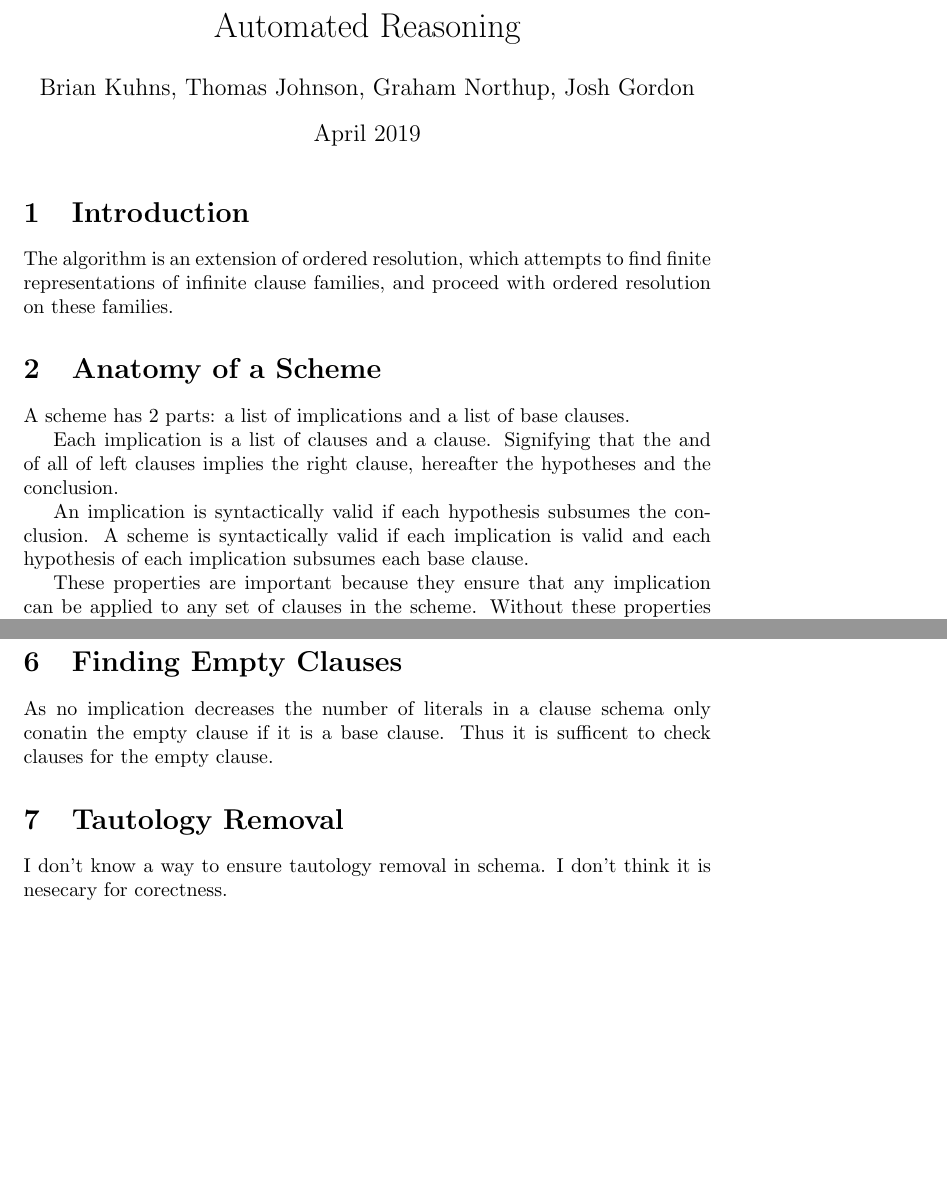
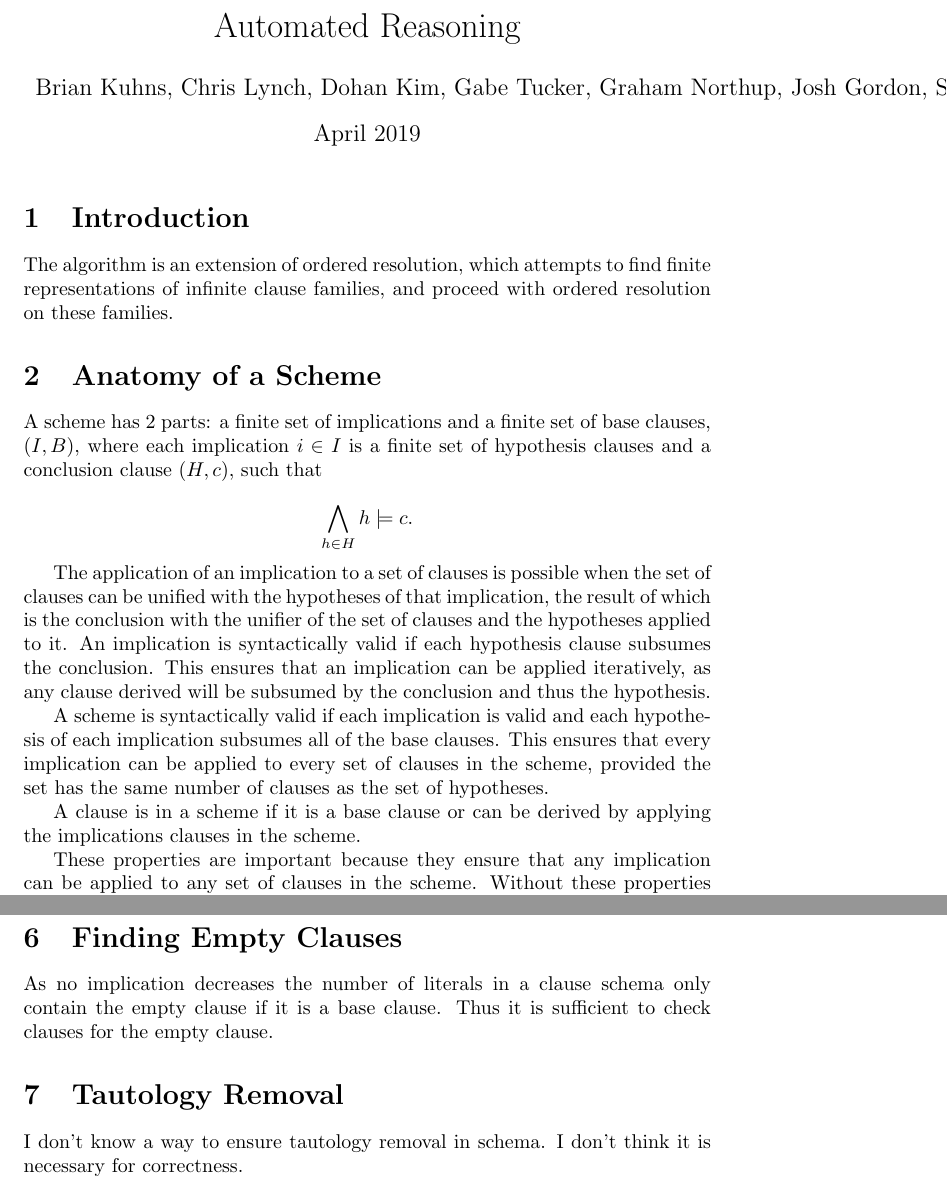
Before and after one commit to Geometer1729/AutomatedReasoning, a LaTeX document (README/README.tex): two parts of pages 1 and 4 of 4, joined at a grey line, cut so that both start at the same text, the shorter picture padded with empty space. Compiled offline with pdfLaTeX.

Commit message:
In-class changes to README

```diff
--- a/README/README.tex
+++ b/README/README.tex
@@ -10,0 +8,3 @@
+	Chris Lynch,
+	Dohan Kim,
+	Gabe Tucker,
@@ -23,15 +28,24 @@ and proceed with ordered resolution on these families.
 \section{Anatomy of a Scheme}
 
 A scheme has 2 parts:
-a list of implications and a list of base clauses.
+a finite set of implications and a finite set of base clauses, $(I, B)$, where each implication $i \in I$ is a finite set of hypothesis clauses and a conclusion clause $(H, c)$, such that
 
-Each implication is a list of clauses and a clause.
-Signifying that the and of all of left clauses implies the right clause,
-hereafter the hypotheses and the conclusion.
+$$
+\bigwedge_{h \in H} h \models c.
+$$
 
-An implication is syntactically valid if each hypothesis subsumes the conclusion.
+The application of an implication to a set of clauses is possible when the set of clauses can be unified with the hypotheses of that implication,
+the result of which is the conclusion with the unifier of the set of clauses and the hypotheses applied to it.
+An implication is syntactically valid if each hypothesis clause subsumes the conclusion.
+This ensures that an implication can be applied iteratively, as any clause derived will be subsumed by the conclusion and thus the hypothesis.
+
+
 A scheme is syntactically valid if each implication is valid and
-each hypothesis of each implication subsumes each base clause.
+each hypothesis of each implication subsumes all of the base clauses.
+This ensures that every implication can be applied to every set of clauses in the scheme,
+provided the set has the same number of clauses as the set of hypotheses.
+
+A clause is in a scheme if it is a base clause or can be derived by applying the implications clauses in the scheme.
 
 These properties are important because they ensure that any implication can be applied to any set of clauses in the scheme.
 Without these properties resolution and subsumption become much more complex, and may be undecidable.
@@ -145,12 +159,12 @@ For each implication in the scheme if the conclusion resolves with the clause
              If there is a successful unification then the search can stop because any further unifications would be absorbed by the implications.
 
 \section{Finding Empty Clauses}
-  As no implication decreases the number of literals in a clause schema only conatin the empty clause if it is a base clause.
-  Thus it is sufficent to check clauses for the empty clause.
+  As no implication decreases the number of literals in a clause schema only contain the empty clause if it is a base clause.
+  Thus it is sufficient to check clauses for the empty clause.
 
 \section{Tautology Removal}
   I don't know a way to ensure tautology removal in schema.
-  I don't think it is nesecary for corectness.
+  I don't think it is necessary for correctness.
 
 
 
```
Also changed, not shown: README/README.pdf, README/README.tex (12 more changed lines), 2 other files.
